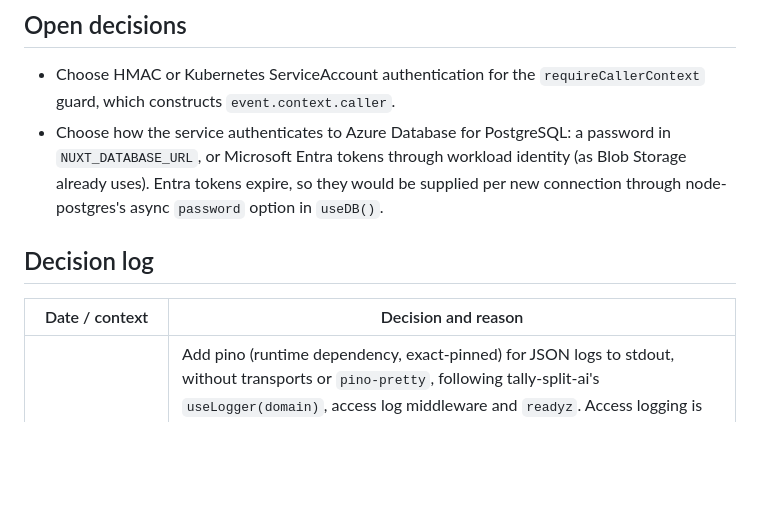
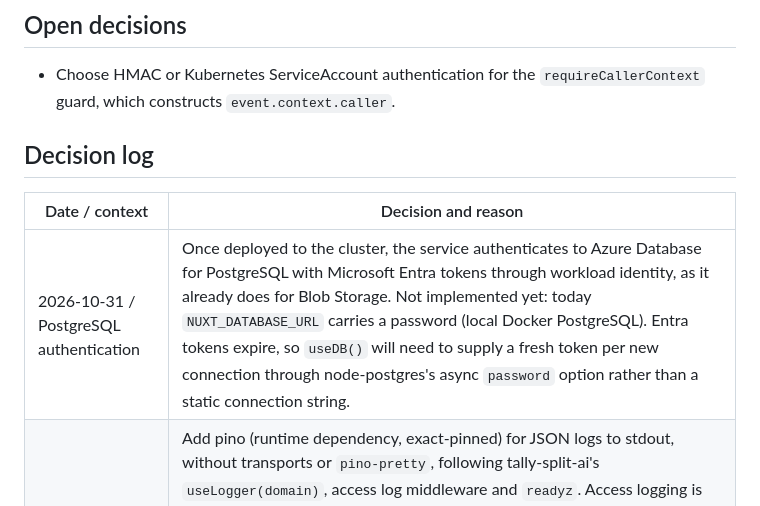
Before and after one commit to julie-ng/ai-native-sdlc-platform-services, a Markdown page: docs/architecture.md, the part around the change. Rendered like a GitHub page; blank space fills up the shorter version.

Commit message:
docs: record workload identity for PostgreSQL authentication
Julie decided in review of #26 that the service will use Microsoft
Entra tokens through workload identity once deployed to the cluster.
Move it from open decisions to the decision log, noting that useDB()
will need node-postgres's async password option for expiring tokens.

Co-Authored-By: Claude Opus 5.5 <noreply@anthropic.com>

```diff
--- a/docs/architecture.md
+++ b/docs/architecture.md
@@ -30,12 +30,12 @@ Platform Services is a Nuxt 4 application being developed to expose RESTful APIs
 ## Open decisions
 
 - Choose HMAC or Kubernetes ServiceAccount authentication for the `requireCallerContext` guard, which constructs `event.context.caller`.
-- Choose how the service authenticates to Azure Database for PostgreSQL: a password in `NUXT_DATABASE_URL`, or Microsoft Entra tokens through workload identity (as Blob Storage already uses). Entra tokens expire, so they would be supplied per new connection through node-postgres's async `password` option in `useDB()`.
 
 ## Decision log
 
 | Date / context | Decision and reason |
 | --- | --- |
+| 2026-10-31 / PostgreSQL authentication | Once deployed to the cluster, the service authenticates to Azure Database for PostgreSQL with Microsoft Entra tokens through workload identity, as it already does for Blob Storage. Not implemented yet: today `NUXT_DATABASE_URL` carries a password (local Docker PostgreSQL). Entra tokens expire, so `useDB()` will need to supply a fresh token per new connection through node-postgres's async `password` option rather than a static connection string. |
 | 2026-10-30 / logging and readiness (#21) | Add pino (runtime dependency, exact-pinned) for JSON logs to stdout, without transports or `pino-pretty`, following tally-split-ai's `useLogger(domain)`, access log middleware and `readyz`. Access logging is global middleware on purpose; the explicit-guard rule covers authentication only. `/readyz` is excluded from access logs, also checks storage configuration (not Azure itself, to keep probes cheap and independent of Azure availability), and uses `pass`/`fail` from the health check draft rather than tally's `ok`. The log level is a runtime setting. Unhandled errors are logged by a Nitro error handler prepended before Nuxt's: an `error` hook alone would leave Nitro's plain-text `[request error]` output, so for API requests in production the handler writes the built-in JSON response itself with logging silenced (verified identical against a build without it). The pool moves into `useDB()`, named after tally's, in `server/db/use-db.ts` rather than `connection.ts`, because tests import `connection.ts` and `nitropack/runtime` cannot load outside Nitro. `useDB()` adds a pool `error` listener; without one, node-postgres turns an idle connection failure (restart, Azure failover) into a process exit. Tally's `prepare: false` and short `idle_timeout` are not ported: they serve Supabase's transaction-mode pooler on serverless, not long-lived pods connecting directly to Flexible Server. Security event logging stays with #13. |
 | 2026-10-30 / documentation site (#24) | Publish reference documentation as an [Astro Starlight](https://starlight.astro.build/) site in `docs-site/`, deployed to GitHub Pages on every push to `main`, so it is always current without manual deploys. Two generated sections: HTTP API from the committed OpenAPI contract (starlight-openapi) and code reference from JSDoc (starlight-typedoc), following the pattern of [aristoteliss/nestjs-pipeline](https://github.com/aristoteliss/nestjs-pipeline). The site is a separate package with its own lockfile, so documentation dependencies stay out of the app. It replaces the intermediary TypeDoc HTML preview and the root TypeDoc dependency. starlight-typedoc does not run TypeDoc validation, so the site's `build` runs `docs:check` first and an undocumented export fails the build and therefore the deployment. The repository is public, so the Pages site is public. Tradeoff: the site build depends on the root install, because TypeDoc and Vite read the Nuxt-generated tsconfig. |
 | 2026-10-30 / API reference | Add TypeDoc (dev dependency, pinned) to render JSDoc as browsable API documentation, so the server architecture can be reviewed as API docs. Scope is `server/utils/` and `server/db/` only: JSDoc on `shared/` Zod schemas and inferred types, and on route handlers, only restated the code and the OpenAPI contract, and TypeDoc renders both poorly (Zod internals, bare `default` exports). `shared/` is marked external so it is neither documented nor validated. The preview is a small Node script rather than another dependency, and is explicitly an intermediary solution until the reference can be published as a static site (see open decisions). `docs:api` enforces documentation on modules, functions, types, interfaces and variables, but not on properties. It is not in `verify`; adding it would make documentation a CI gate. |
```
